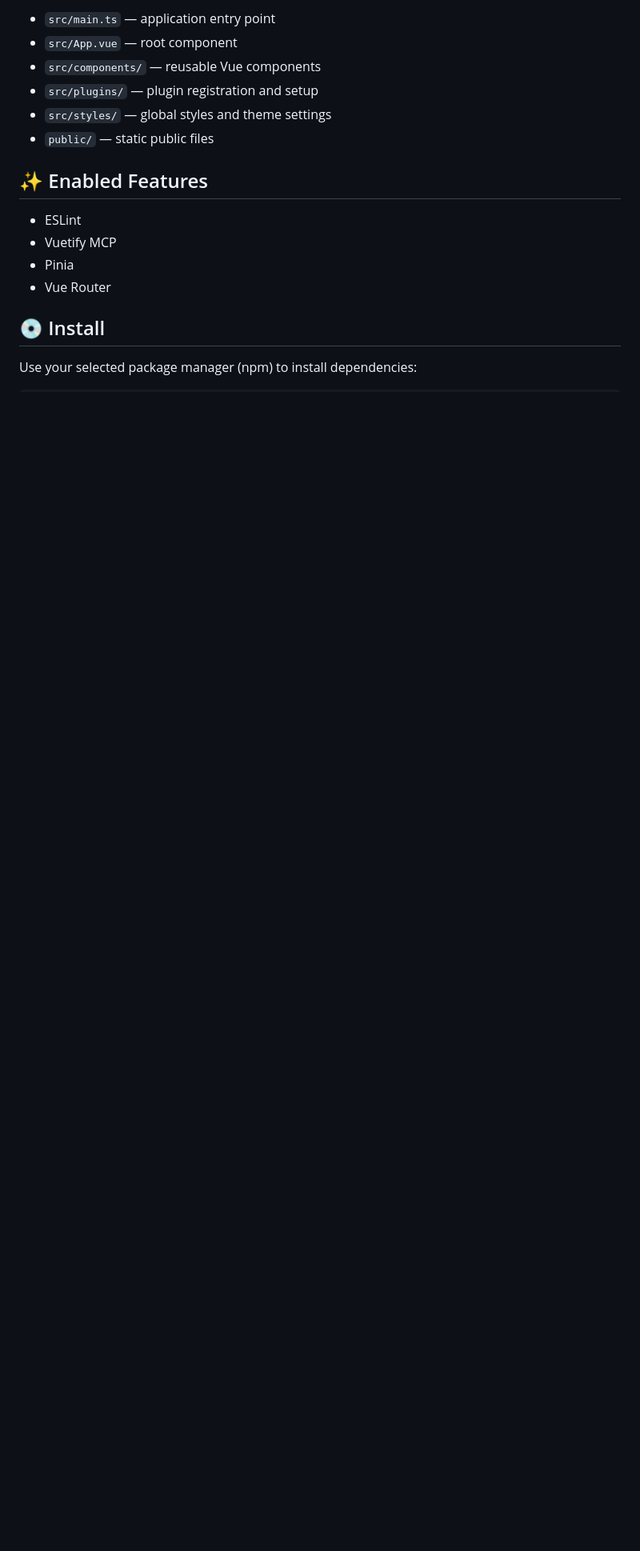
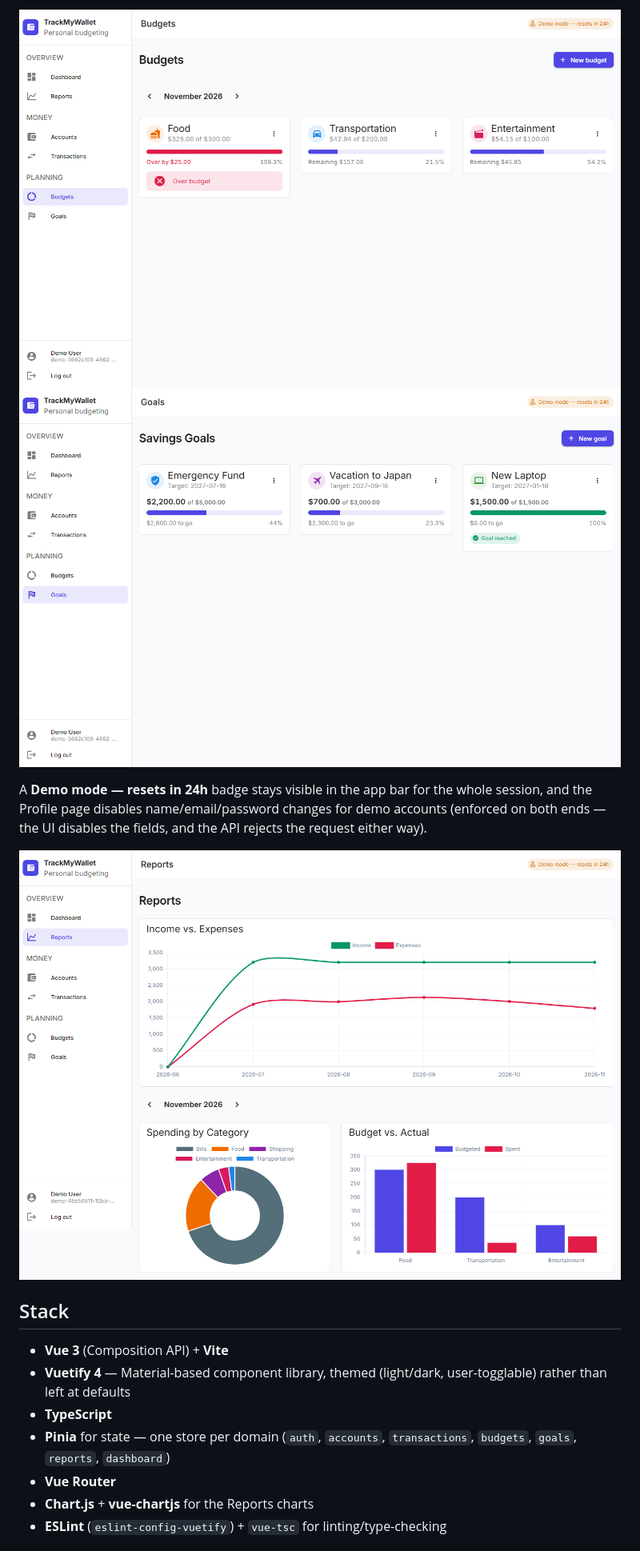
Before and after one commit to nadimelchammaii-hash/personal-wallet-frontend, a Markdown page: README.md, the part around one of its changes. Shown at 80% size. Drawn GitHub-style; pictures changed too: docs/screenshots/budgets.png (added), docs/screenshots/goals.png (added), docs/screenshots/reports.png (added); blank space fills up the shorter version.

Commit message:
Write a real README with the live demo, stack, and screenshots

```diff
--- a/README.md
+++ b/README.md
@@ -27,19 +23,18 @@ Scaffolded with Vuetify CLI.
 
-- `src/main.ts` — application entry point
-- `src/App.vue` — root component
-- `src/components/` — reusable Vue components
-- `src/plugins/` — plugin registration and setup
-- `src/styles/` — global styles and theme settings
-- `public/` — static public files
+![Budgets](docs/screenshots/budgets.png)
+![Goals](docs/screenshots/goals.png)
 
-## ✨ Enabled Features
+A **Demo mode — resets in 24h** badge stays visible in the app bar for the whole session, and the Profile page disables name/email/password changes for demo accounts (enforced on both ends — the UI disables the fields, and the API rejects the request either way).
 
-- ESLint
-- Vuetify MCP
-- Pinia
-- Vue Router
+![Reports](docs/screenshots/reports.png)
 
-## 💿 Install
+## Stack
 
-Use your selected package manager (npm) to install dependencies:
+- **Vue 3** (Composition API) + **Vite**
+- **Vuetify 4** — Material-based component library, themed (light/dark, user-togglable) rather than left at defaults
+- **TypeScript**
+- **Pinia** for state — one store per domain (`auth`, `accounts`, `transactions`, `budgets`, `goals`, `reports`, `dashboard`)
+- **Vue Router**
+- **Chart.js** + **vue-chartjs** for the Reports charts
+- **ESLint** (`eslint-config-vuetify`) + `vue-tsc` for linting/type-checking
 
```
Also changed, not shown: other parts of README.md (+33 -52 lines), docs/screenshots/dashboard.png (added), docs/screenshots/login.png (added), docs/screenshots/transactions.png (added), 1 other file.
